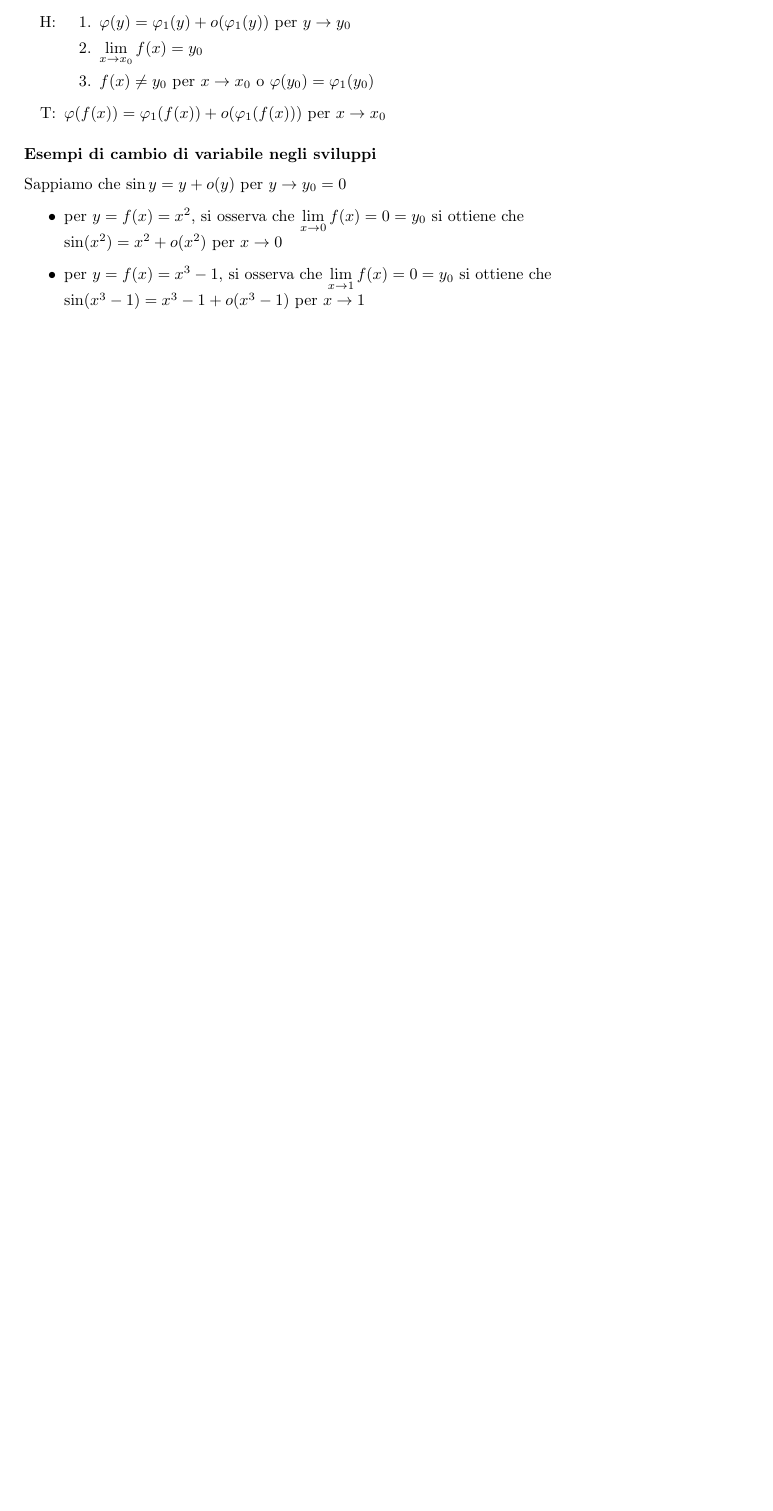
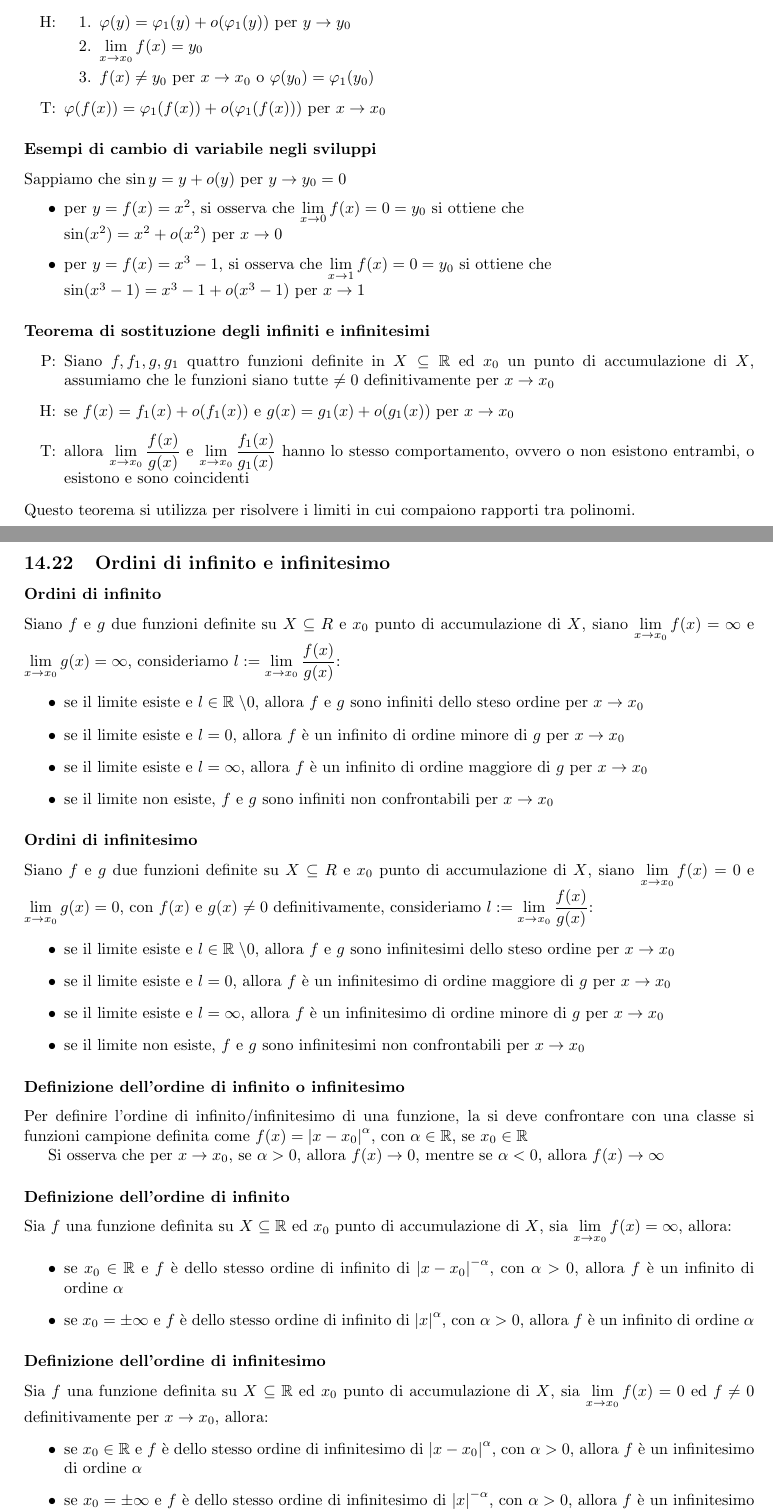
Before and after one commit to GcSimo/unipd_lessons, a LaTeX paper (23-24_analisi 1/analisi1.tex): part of page 32 of 32 before the commit and two parts of pages 32 and 33 of 33 after it, the two joined at a grey line, cut so that both start at the same text, the shorter picture padded with empty space. Compiled offline with pdfLaTeX.

Commit message:
Add ordini di infinito e infinitesimo

```diff
--- a/23-24_analisi 1/analisi1.tex
+++ b/23-24_analisi 1/analisi1.tex
@@ -1447,5 +1447,61 @@ Sappiamo che \(\sin y = y + o(y)\) per \(y \to y_0 = 0\)
 	\item per \(y = f(x) = x^3 - 1\), si osserva che \(\displaystyle \lim_{x \to 1} f(x) = 0 = y_0\) si ottiene che \\ \(\sin(x^3 - 1) = x^3 - 1 + o(x^3 - 1)\) per \(x \to 1\)
 \end{itemize}
 
+\subsubsection*{Teorema di sostituzione degli infiniti e infinitesimi}
+\begin{itemize}
+	\item[P:] Siano \(f, f_1, g, g_1\) quattro funzioni definite in \(X \subseteq \mathbb{R}\) ed \(x_0\) un punto di accumulazione di \(X\),
+	assumiamo che le funzioni siano tutte \(\neq 0\) definitivamente per \(x \to x_0\)
+	\item[H:] se \(f(x) = f_1(x) + o(f_1(x))\) e \(g(x) = g_1(x) + o(g_1(x))\) per \(x \to x_0\)
+	\item[T:] allora \(\displaystyle \lim_{x \to x_0} \frac{f(x)}{g(x)}\) e \(\displaystyle \lim_{x \to x_0} \frac{f_1(x)}{g_1(x)}\) hanno lo stesso comportamento,
+	ovvero o non esistono entrambi, o esistono e sono coincidenti
+\end{itemize}
+Questo teorema si utilizza per risolvere i limiti in cui compaiono rapporti tra polinomi.
+
+\subsection{Ordini di infinito e infinitesimo}
+\subsubsection*{Ordini di infinito}
+Siano \(f\) e \(g\) due funzioni definite su \(X \subseteq R\) e \(x_0\) punto di accumulazione di \(X\), siano \(\displaystyle \lim_{x \to x_0} f(x) = \infty\)
+e \(\displaystyle \lim_{x \to x_0} g(x) = \infty\), consideriamo \(\displaystyle l := \lim_{x \to x_0} \frac{f(x)}{g(x)}\):
+\begin{itemize}
+	\item se il limite esiste e \(l \in \mathbb{R} \; \backslash 0\), allora \(f\) e \(g\) sono infiniti dello steso ordine per \(x \to x_0\)
+	\item se il limite esiste e \(l = 0\), allora \(f\) è un infinito di ordine minore di \(g\) per \(x \to x_0\)
+	\item se il limite esiste e \(l = \infty\), allora \(f\) è un infinito di ordine maggiore di \(g\) per \(x \to x_0\)
+	\item se il limite non esiste, \(f\) e \(g\) sono infiniti non confrontabili per \(x \to x_0\)
+\end{itemize}
+
+\subsubsection*{Ordini di infinitesimo}
+Siano \(f\) e \(g\) due funzioni definite su \(X \subseteq R\) e \(x_0\) punto di accumulazione di \(X\), siano \(\displaystyle \lim_{x \to x_0} f(x) = 0\)
+e \(\displaystyle \lim_{x \to x_0} g(x) = 0\), con \(f(x)\) e \(g(x)\) \(\neq 0\) definitivamente, consideriamo \(\displaystyle l := \lim_{x \to x_0} \frac{f(x)}{g(x)}\):
+\begin{itemize}
+	\item se il limite esiste e \(l \in \mathbb{R} \; \backslash 0\), allora \(f\) e \(g\) sono infinitesimi dello steso ordine per \(x \to x_0\)
+	\item se il limite esiste e \(l = 0\), allora \(f\) è un infinitesimo di ordine maggiore di \(g\) per \(x \to x_0\)
+	\item se il limite esiste e \(l = \infty\), allora \(f\) è un infinitesimo di ordine minore di \(g\) per \(x \to x_0\)
+	\item se il limite non esiste, \(f\) e \(g\) sono infinitesimi non confrontabili per \(x \to x_0\)
+\end{itemize}
+
+\subsubsection*{Definizione dell'ordine di infinito o infinitesimo}
+Per definire l'ordine di infinito/infinitesimo di una funzione, la si deve confrontare con una classe si funzioni campione definita
+come \(f(x) = \left| x - x_0 \right| ^ \alpha\), con \(\alpha \in \mathbb{R}\), se \(x_0 \in \mathbb{R}\)
+
+Si osserva che per \(x \to x_0\), se \(\alpha > 0\), allora \(f(x) \to 0\), mentre se \(\alpha < 0\), allora \(f(x) \to \infty\)
+
+\subsubsection*{Definizione dell'ordine di infinito}
+Sia \(f\) una funzione definita su \(X \subseteq \mathbb{R}\) ed \(x_0\) punto di accumulazione di \(X\), sia \(\displaystyle \lim_{x \to x_0} f(x) = \infty\), allora:
+\begin{itemize}
+	\item se \(x_0 \in \mathbb{R}\) e \(f\) è dello stesso ordine di infinito di \(\left| x - x_0 \right| ^ {-\alpha}\), con \(\alpha > 0\),
+	allora \(f\) è un infinito di ordine \(\alpha\)
+	\item se \(x_0 = \pm \infty\) e \(f\) è dello stesso ordine di infinito di \(\left| x \right| ^ \alpha\), con \(\alpha > 0\),
+	allora \(f\) è un infinito di ordine \(\alpha\)
+\end{itemize}
+
+\subsubsection*{Definizione dell'ordine di infinitesimo}
+Sia \(f\) una funzione definita su \(X \subseteq \mathbb{R}\) ed \(x_0\) punto di accumulazione di \(X\), sia \(\displaystyle \lim_{x \to x_0} f(x) = 0\)
+ed \(f \neq 0\) definitivamente per \(x \to x_0\), allora:
+\begin{itemize}
+	\item se \(x_0 \in \mathbb{R}\) e \(f\) è dello stesso ordine di infinitesimo di \(\left| x - x_0 \right| ^ \alpha\), con \(\alpha > 0\),
+	allora \(f\) è un infinitesimo di ordine \(\alpha\)
+	\item se \(x_0 = \pm \infty\) e \(f\) è dello stesso ordine di infinitesimo di \(\left| x \right| ^ {-\alpha}\), con \(\alpha > 0\),
+	allora \(f\) è un infinitesimo di ordine \(\alpha\)
+\end{itemize}
+
 
 \end{document}
```
Also changed, not shown: 23-24_analisi 1/analisi1.pdf, 23-24_analisi 1/analisi1.tex (6 more changed lines).
